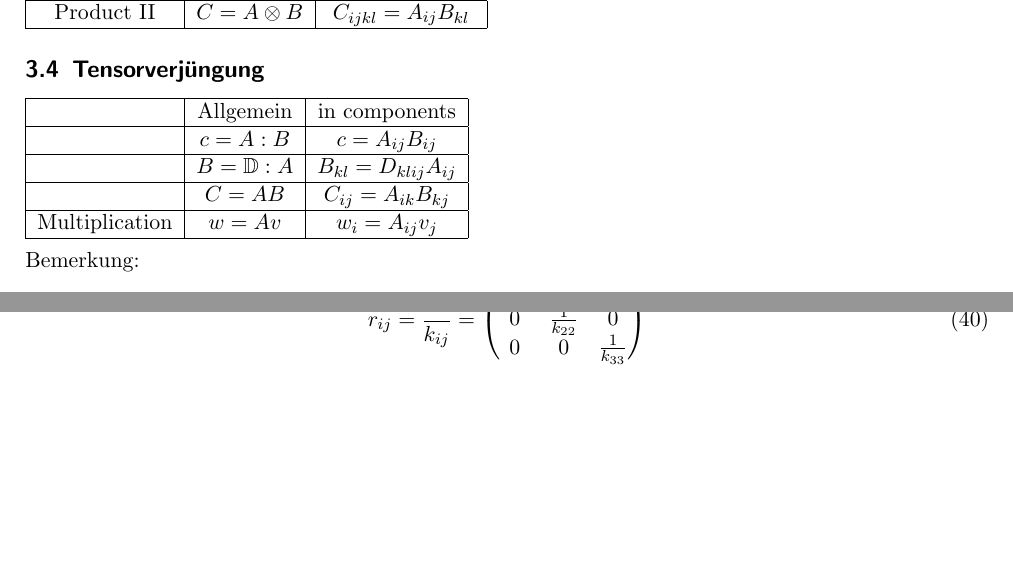
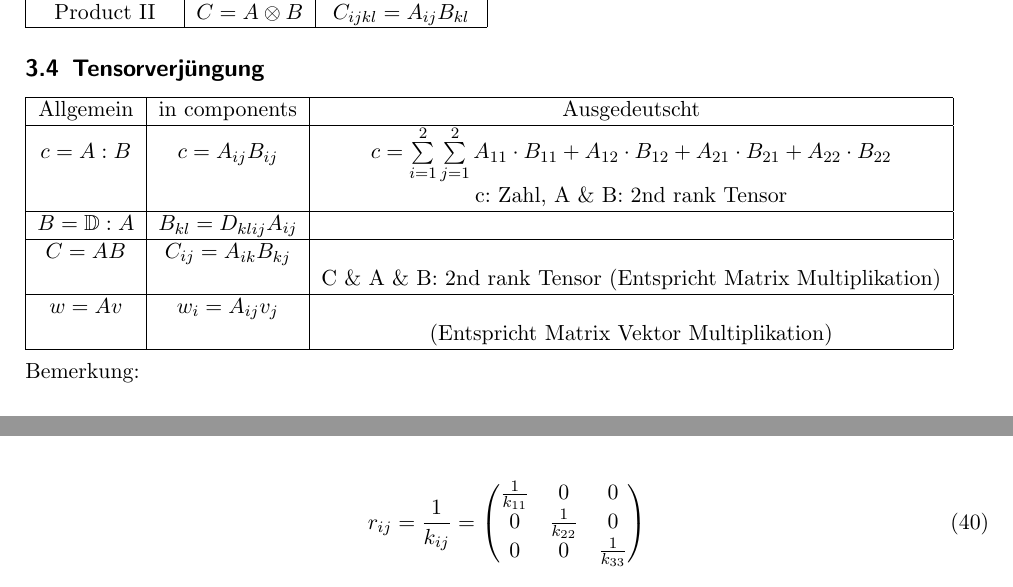
Before and after one commit to HSR-Stud/Tensors, a LaTeX document (Tensors.tex): two parts of pages 5 and 11 of 16 before the commit and two parts of pages 5 and 11 of 17 after it, joined at a grey line, cut so that both start at the same text, the shorter picture padded with empty space. Compiled offline with pdfLaTeX.

Commit message:
Tensorverjüngung

```diff
--- a/Tensors.tex
+++ b/Tensors.tex
@@ -349,11 +349,17 @@ Orthogonale Matrix ist, wenn gilt $MM^T=E$
 
 \subsection{Tensorverjüngung}
 \begin{tabular}{|c|c|c|}
-\hline  & Allgemein & in components \\
-\hline  & $c=A:B$ & $c=A_{ij}B_{ij}$ \\
-\hline  & $B=\mathbb{D}:A$ & $B_{kl}=D_{klij}A_{ij}$ \\
-\hline  & $C=AB$ & $C_{ij}=A_{ik}B_{kj}$ \\
-\hline Multiplication & $w=Av$ & $w_i=A_{ij}v_{j}$ \\
+\hline Allgemein & in components & Ausgedeutscht\\
+\hline $c=A:B$ & $c=A_{ij}B_{ij}$ & $c = \sum\limits_{i=1}^{2}
+\sum\limits_{j=1}^{2} A_{11} \cdot B_{11} + A_{12} \cdot B_{12} + A_{21} \cdot
+B_{21} + A_{22} \cdot B_{22}$\\
+& & c: Zahl, A \& B: 2nd rank Tensor
+\\
+\hline $B=\mathbb{D}:A$ & $B_{kl}=D_{klij}A_{ij}$ & \\
+\hline $C=AB$ & $C_{ij}=A_{ik}B_{kj}$ & \\
+& & C \& A \& B: 2nd rank Tensor (Entspricht Matrix Multiplikation)\\
+\hline $w=Av$ & $w_i=A_{ij}v_{j}$ & \\
+& & (Entspricht Matrix Vektor Multiplikation)\\
 \hline
 \end{tabular}
 \\
```
Also changed, not shown: Tensors.tex (2 more changed lines).
